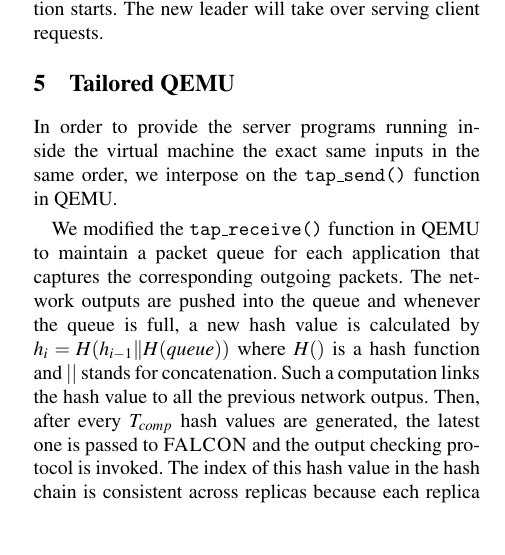
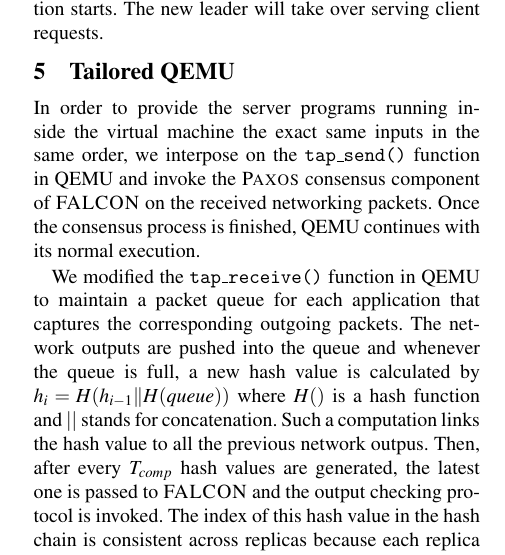
Before and after one commit to yining0417/CloudCom, a LaTeX paper (paper.tex, which reads qemu.tex): part of one column of page 2 of 3, cut so that both start at the same text, the shorter picture padded with empty space. Compiled offline with pdfLaTeX; a LaTeX package or settings file that is missing is left out.

Commit message:
Update qemu.tex

```diff
--- a/qemu.tex
+++ b/qemu.tex
@@ -1,7 +1,9 @@
 \section{Tailored QEMU} \label{sec:qemu}
 
 In order to provide the server programs running inside the virtual machine the exact same
-inputs in the same order, we interpose on the \tapsend function in QEMU.
+inputs in the same order, we interpose on the \tapsend function in QEMU and invoke the
+\paxos consensus component of \smrsystem on the received networking packets. Once the
+consensus process is finished, QEMU continues with its normal execution.
 
 We modified the \taprecv function in QEMU to maintain a packet queue for each application
 that captures the corresponding outgoing packets. The network outputs are pushed into the
```
